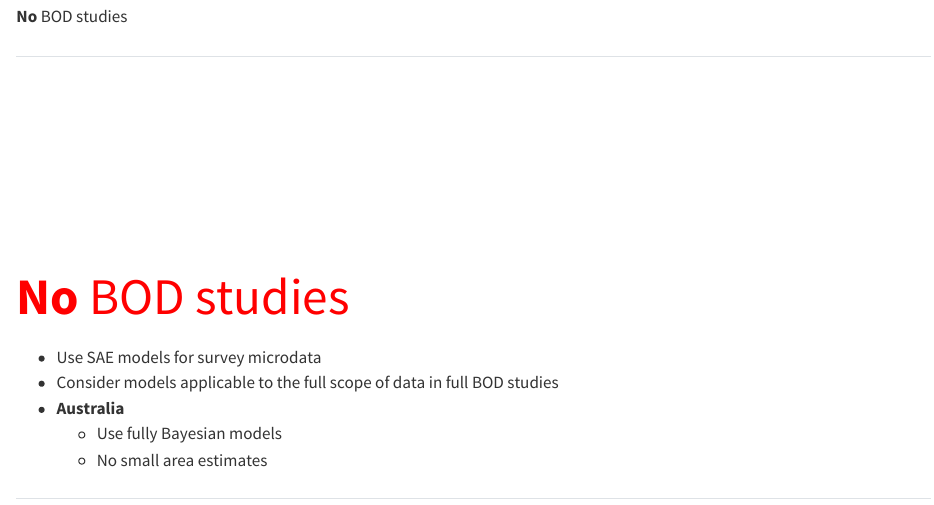
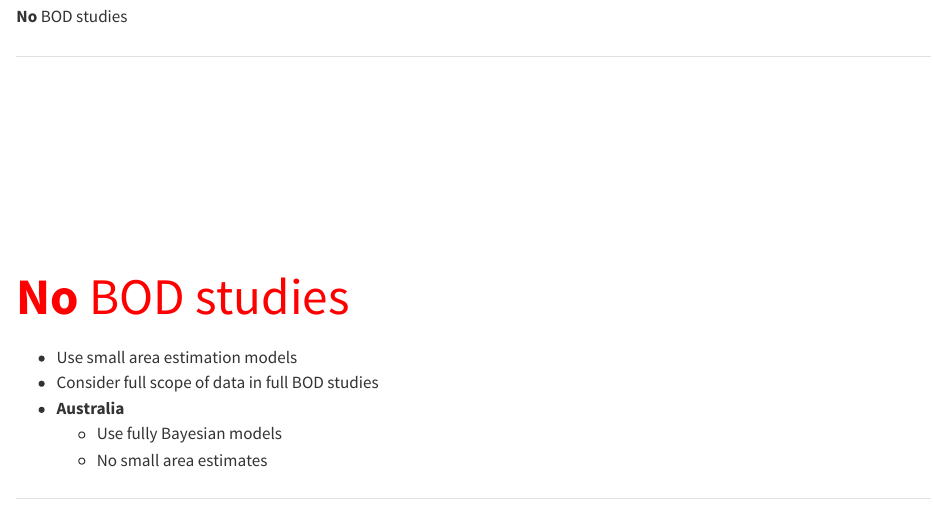
Before and after one commit to JamieHogg-depo/phd_final_seminar, a Quarto document (chp_qmds/chp6.qmd): the page in a window 1100 px wide, from 960 px down. Rendered offline with R 4.5, knitr and Pandoc in place of Quarto, with nearby package versions.

Commit message:
Small changes after another run through

```diff
--- a/chp_qmds/chp6.qmd
+++ b/chp_qmds/chp6.qmd
@@ -74,8 +74,8 @@ Too complex (i.e., not practical)
 :::
 
 ::: {.incremental}
-- Use SAE models for survey microdata
-- Consider models applicable to the full scope of data in full BOD studies
+- Use small area estimation models
+- Consider full scope of data in full BOD studies
 - **Australia**
 	- <span class="blR">Use</span> fully Bayesian models
 	- <span class="blR">No</span> small area estimates
```
Also changed, not shown: chp_qmds/chp7.qmd (+2 -1 lines), JH_PHD_FINAL_SEMINAR.html.
